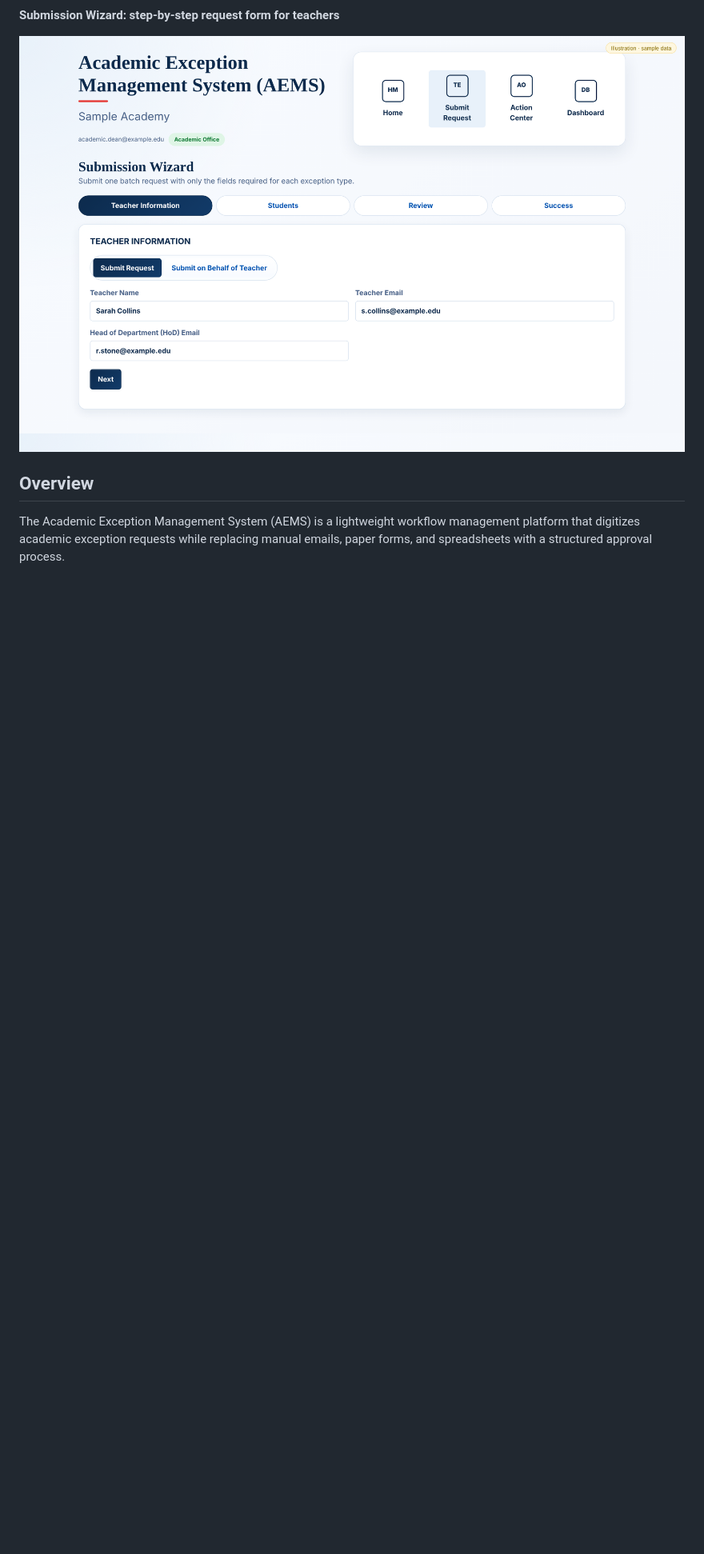
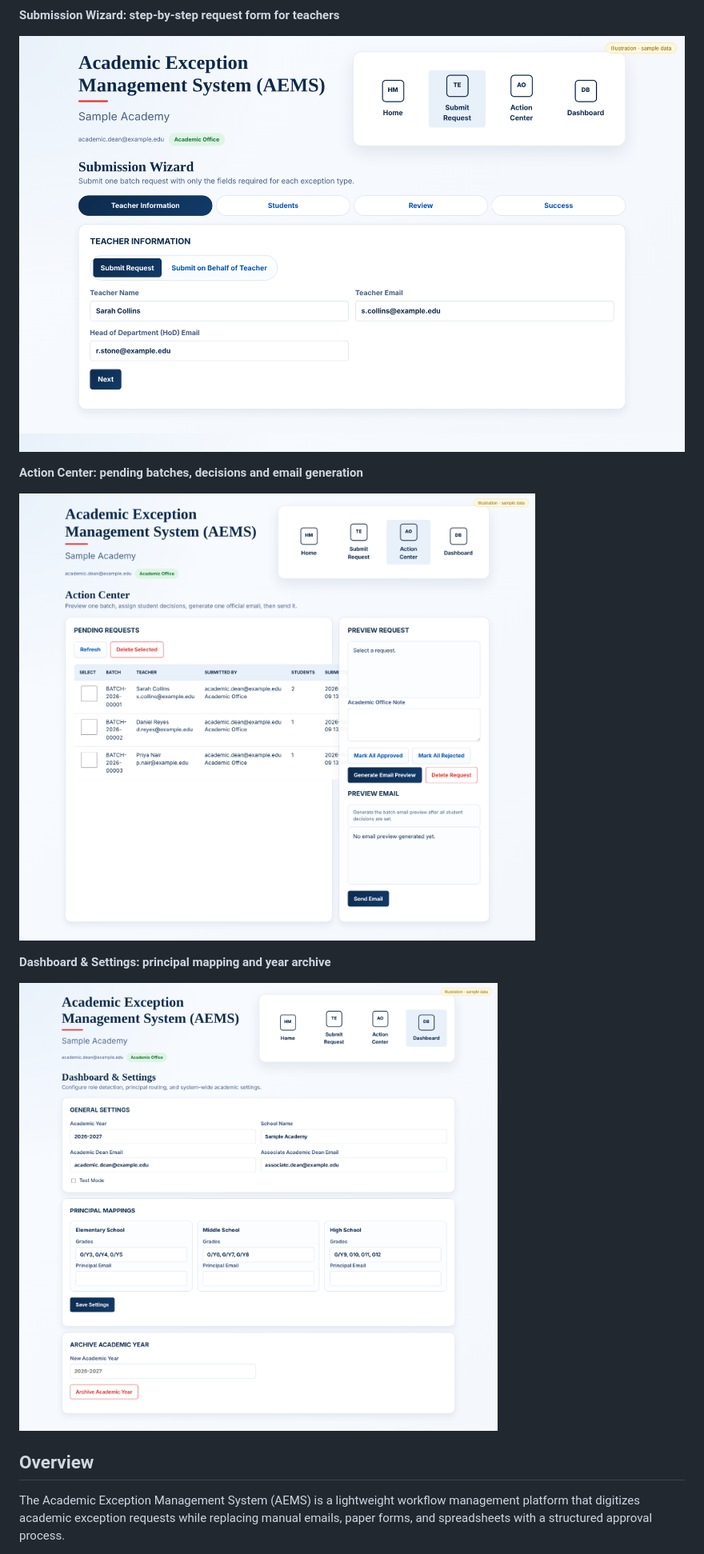
Before and after one commit to RandaELGawish93/Academic-Exception-Management-System, a Markdown page: README.md, the part around one of its changes. Shown at 80% size. Drawn GitHub-style; blank space fills up the shorter version.

```diff
--- a/README.md
+++ b/README.md
@@ -19,6 +21,14 @@ Developed by **Randa ELGawish** as the first module of the **Academic Dean Suite
 **Submission Wizard: step-by-step request form for teachers**
 
 ![Submission Wizard: step-by-step request form for teachers](docs/screenshots/aems-wizard.png)
+
+**Action Center: pending batches, decisions and email generation**
+
+![Action Center: pending batches, decisions and email generation](docs/screenshots/aems-action-center.png)
+
+**Dashboard & Settings: principal mapping and year archive**
+
+![Dashboard & Settings: principal mapping and year archive](docs/screenshots/aems-dashboard.png)
 
 ## Overview
 
```
Also changed, not shown: other parts of README.md (+19 -37 lines).
